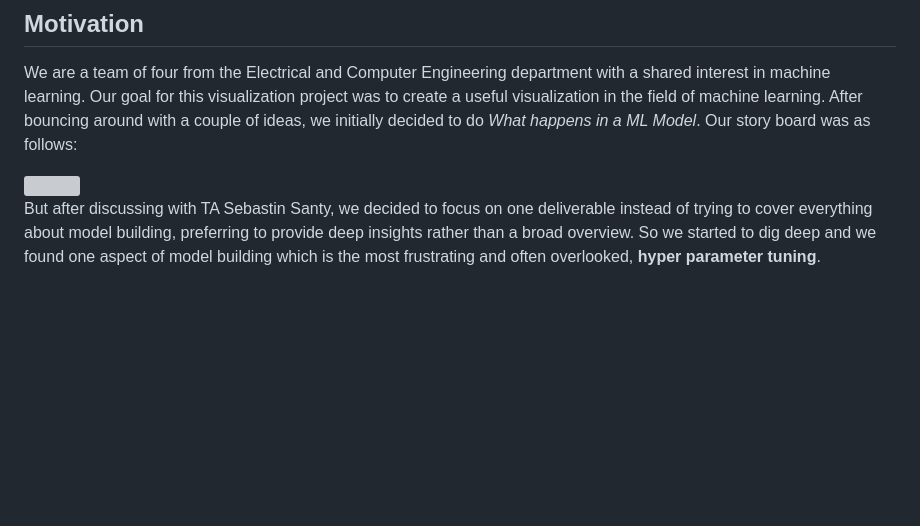
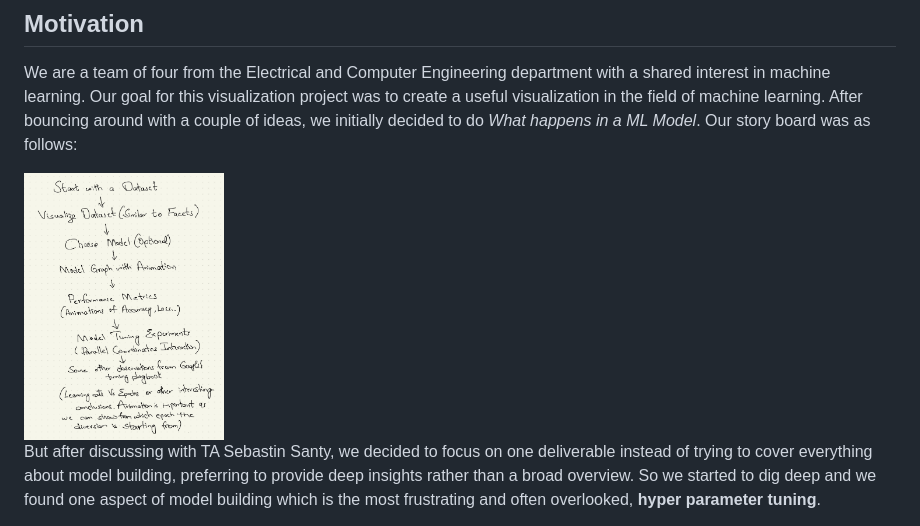
Before and after one commit to cse512-23s/Tuning-PlaySite, a Markdown page: README.md, the part around the change. Rendered like a GitHub page; blank space fills up the shorter version; grey boxes are pictures that could not be loaded.

```diff
--- a/README.md
+++ b/README.md
@@ -7,7 +7,7 @@
 ## Motivation
 We are a team of four from the Electrical and Computer Engineering department with a shared interest in machine learning. Our goal for this visualization project was to create a useful visualization in the field of machine learning. After bouncing around with a couple of ideas, we initially decided to do *What happens in a ML Model*. Our story board was as follows:
 
-<img src="Images/Storyflow.jng" width="200" />
+<img src="Images/Storyflow.jpg" width="200" />
 
 But after discussing with TA Sebastin Santy, we decided to focus on one deliverable instead of trying to cover everything about model building, preferring to provide deep insights rather than a broad overview. So we started to dig deep and we found one aspect of model building which is the most frustrating and often overlooked, **hyper parameter tuning**.
 
```
